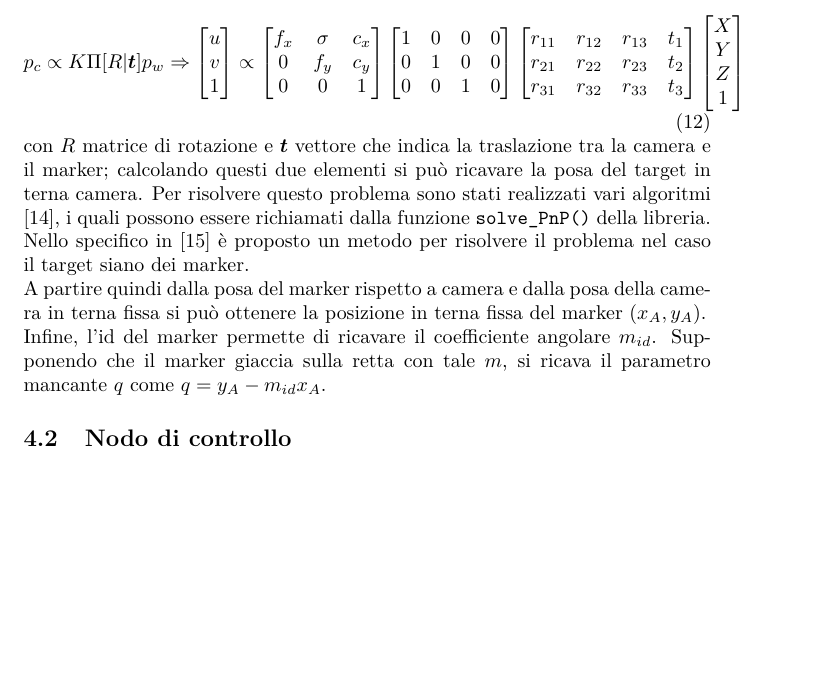
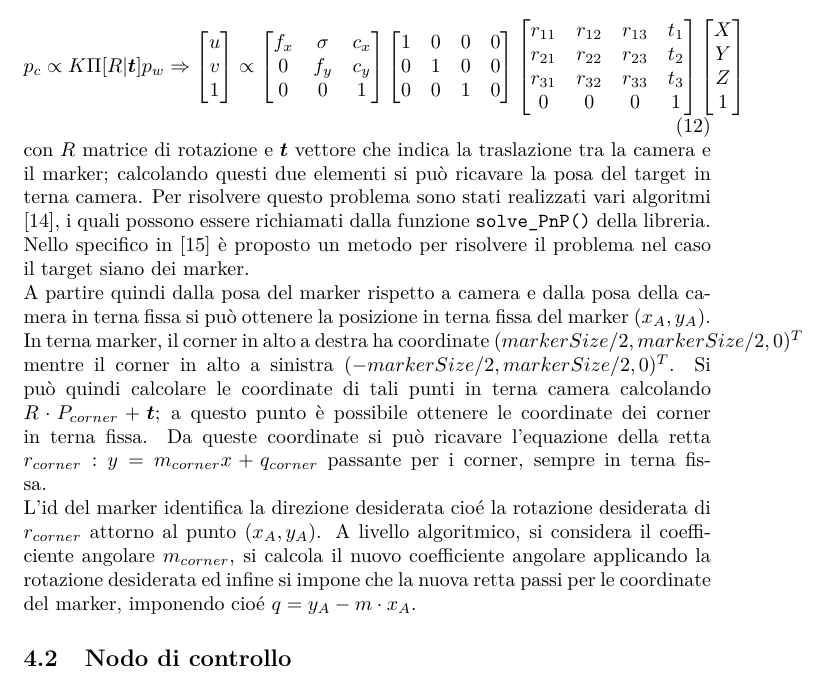
Before and after one commit to MarcoMinarelli/Rover_LabAuto, a LaTeX document (relazione/main.tex, which reads relazione/src/impl.tex): part of page 11 of 16, cut so that both start at the same text, the shorter picture padded with empty space. Compiled offline with pdfLaTeX.

Commit message:
Corrected error in vision node code, updated vision node part of the report

```diff
--- a/relazione/src/impl.tex
+++ b/relazione/src/impl.tex
@@ -30,7 +30,8 @@ Gli obiettivi del nodo visione sono:
          \begin{bmatrix}
            r_{11} & r_{12} & r_{13} & t_1 \\
            r_{21} & r_{22} & r_{23} & t_2 \\
-           r_{31} & r_{32} & r_{33} & t_3
+           r_{31} & r_{32} & r_{33} & t_3  \\
+           0 & 0 & 0 & 1
          \end{bmatrix}
          \begin{bmatrix}
            X \\
@@ -40,11 +41,17 @@ Gli obiettivi del nodo visione sono:
     \end{bmatrix}
   \end{equation}
   con $R$ matrice di rotazione e $ \boldsymbol{t}$ vettore che indica la traslazione tra la camera e il marker; calcolando questi due elementi si può ricavare la
-  posa del target in terna camera. Per risolvere questo problema sono stati realizzati vari algoritmi \cite{marchand2015pose}, i quali possono essere richiamati dalla funzione
-  \texttt{solve\_PnP()} della libreria. Nello specifico in \cite{infinitesimal} è proposto un metodo per risolvere il problema nel caso il target siano dei marker. \\
+  posa del target in terna camera. Per risolvere questo problema sono stati realizzati vari algoritmi \cite{marchand2015pose}, i quali possono essere richiamati dalla
+  funzione \texttt{solve\_PnP()} della libreria. Nello specifico in \cite{infinitesimal} è proposto un metodo per risolvere il problema nel caso il target siano dei
+   marker. \\
   A partire quindi dalla posa del marker rispetto a camera e dalla posa della camera in terna fissa si può ottenere la posizione in terna fissa del marker $(x_A, y_A)$.\\
-  Infine, l'id del marker permette di ricavare il coefficiente angolare $m_{id}$. Supponendo che il marker giaccia sulla retta con tale $m$, si ricava il
-  parametro mancante $q$ come $ q = y_A - m_{id}x_A$.
+  In terna marker, il corner in alto a destra ha coordinate $(markerSize/2, markerSize/2, 0)^T$ mentre il corner in alto a sinistra $(-markerSize/2, markerSize/2, 0)^T$.
+  Si può quindi calcolare le coordinate di tali punti in terna camera calcolando $R \cdot P_{corner} + \boldsymbol{t}$; a questo punto è possibile ottenere le coordinate
+  dei corner in terna fissa. Da queste coordinate si può ricavare l'equazione della retta $r_{corner}: y = m_{corner} x + q_{corner}$ passante per i corner, sempre in
+  terna fissa. \\
+  L'id del marker identifica la direzione desiderata cioé la rotazione desiderata di $r_{corner}$ attorno al punto $(x_A, y_A)$. A livello algoritmico, si considera
+  il coefficiente angolare $m_{corner}$, si calcola il nuovo coefficiente angolare applicando la rotazione desiderata ed infine si impone che la nuova retta
+  passi per le coordinate del marker, imponendo cioé $q = y_A - m \cdot x_A$.
 
 \subsection{Nodo di controllo}
 \subsubsection{APF}
```
Also changed, not shown: code/bbm/src/bbm_vision_node.cpp (+1 -1 lines).
